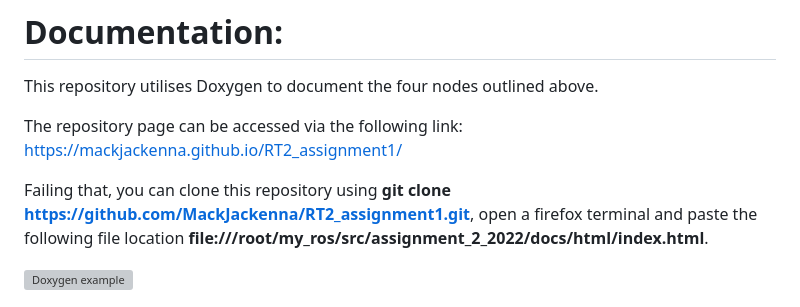
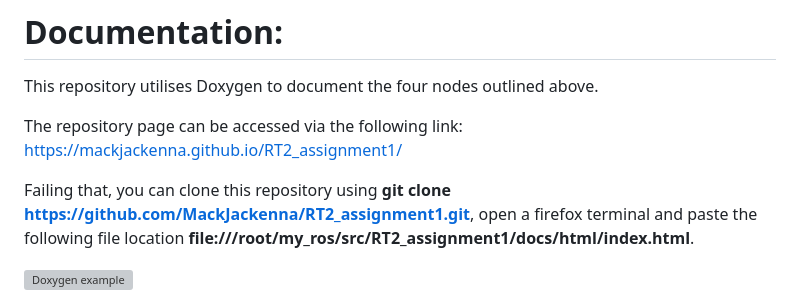
Before and after one commit to MackJackenna/RT2_assignment1, a Markdown page: README.md, the part around the change. Drawn GitHub-style; grey boxes are pictures that could not be loaded.

```diff
--- a/README.md
+++ b/README.md
@@ -16,7 +16,7 @@ This repository utilises Doxygen to document the four nodes outlined above.
 
 The repository page can be accessed via the following link: https://mackjackenna.github.io/RT2_assignment1/
 
-Failing that, you can clone this repository using **git clone https://github.com/MackJackenna/RT2_assignment1.git**, open a firefox terminal and paste the following file location **file:///root/my_ros/src/assignment_2_2022/docs/html/index.html**.
+Failing that, you can clone this repository using **git clone https://github.com/MackJackenna/RT2_assignment1.git**, open a firefox terminal and paste the following file location **file:///root/my_ros/src/RT2_assignment1/docs/html/index.html**.
 
 ![Doxygen example](https://github.com/MackJackenna/RT2_assignment1/assets/114581476/0d0f1404-0271-442f-a7c6-600ac9367a11)
 
```
